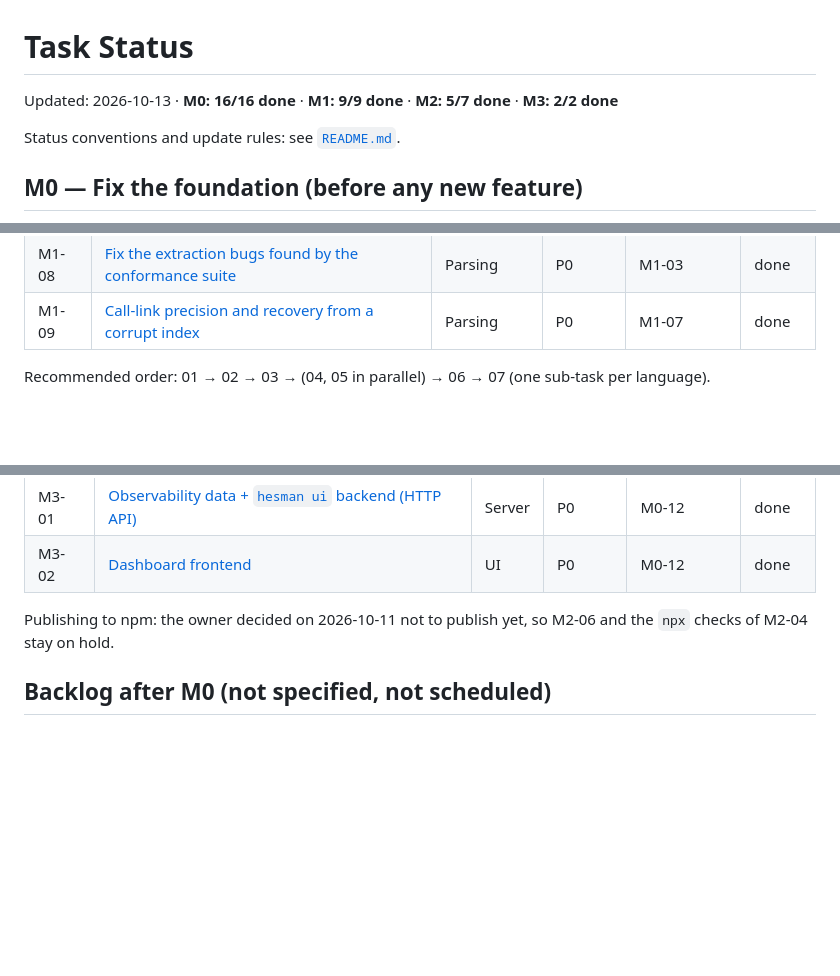
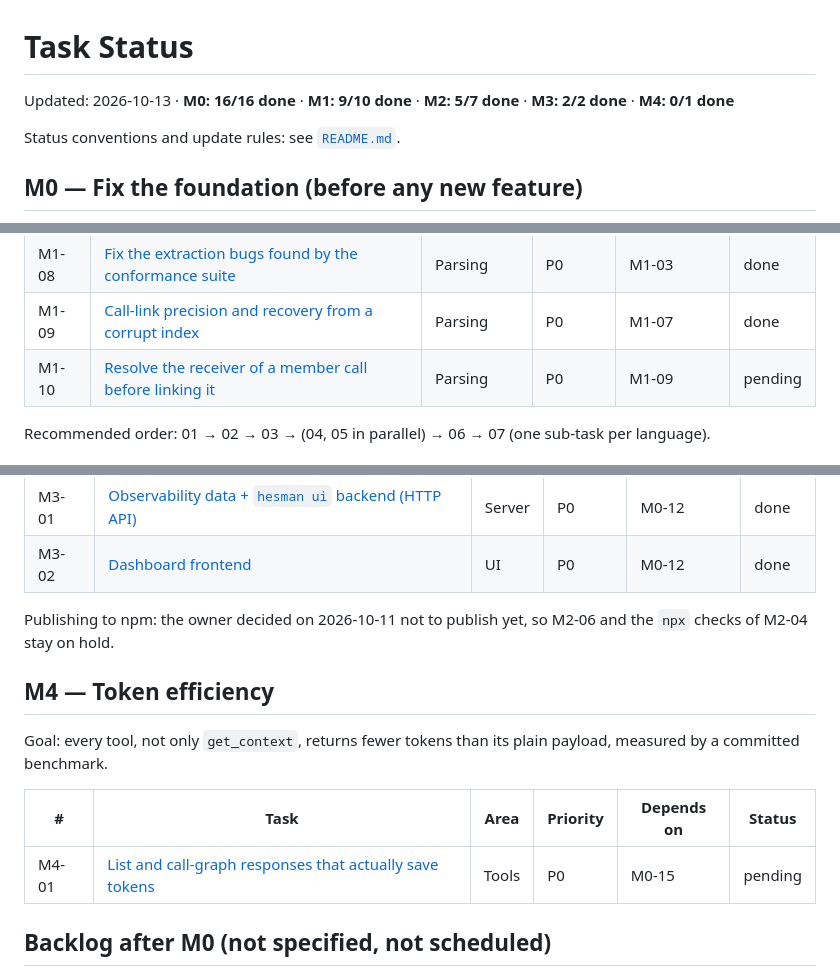
Before and after one commit to ocsen-hoc-code/hesman-mcp, a Markdown page: tasks/STATUS.md, 3 parts joined by grey strips. Drawn GitHub-style; blank space fills up the shorter version.

Commit message:
docs(tasks): add M1-10 (receiver types) and M4-01 (responses that save tokens)
Co-Authored-By: Claude Opus 5.5 (1M context) <noreply@anthropic.com>

```diff
--- a/tasks/STATUS.md
+++ b/tasks/STATUS.md
@@ -1,6 +1,6 @@
 # Task Status
 
-Updated: 2026-10-13 · **M0: 16/16 done** · **M1: 9/9 done** · **M2: 5/7 done** · **M3: 2/2 done**
+Updated: 2026-10-13 · **M0: 16/16 done** · **M1: 9/10 done** · **M2: 5/7 done** · **M3: 2/2 done** · **M4: 0/1 done**
 
 Status conventions and update rules: see [`README.md`](README.md).
 
@@ -46,6 +46,7 @@ Goal: every text source file is indexed at some level, with depth shown honestly
 | M1-07 | [Expand the deep tier to the most-used languages](M1-07-deep-tier-expansion.md) | Parsing | P2 | M1-02, M1-03 | done |
 | M1-08 | [Fix the extraction bugs found by the conformance suite](M1-08-extraction-bug-fixes.md) | Parsing | P0 | M1-03 | done |
 | M1-09 | [Call-link precision and recovery from a corrupt index](M1-09-call-link-precision.md) | Parsing | P0 | M1-07 | done |
+| M1-10 | [Resolve the receiver of a member call before linking it](M1-10-receiver-type-resolution.md) | Parsing | P0 | M1-09 | pending |
 
 Recommended order: 01 → 02 → 03 → (04, 05 in parallel) → 06 → 07 (one sub-task per language).
 
@@ -77,6 +78,14 @@ Goal: `hesman ui` opens a local web page (127.0.0.1 + token) to watch logs and m
 | M3-02 | [Dashboard frontend](M3-02-dashboard-frontend.md) | UI | P0 | M0-12 | done |
 
 Publishing to npm: the owner decided on 2026-10-11 not to publish yet, so M2-06 and the `npx` checks of M2-04 stay on hold.
+
+## M4 — Token efficiency
+
+Goal: every tool, not only `get_context`, returns fewer tokens than its plain payload, measured by a committed benchmark.
+
+| # | Task | Area | Priority | Depends on | Status |
+|---|---|---|---|---|---|
+| M4-01 | [List and call-graph responses that actually save tokens](M4-01-summaries-that-save-tokens.md) | Tools | P0 | M0-15 | pending |
 
 ## Backlog after M0 (not specified, not scheduled)
 
```
Also changed, not shown: tasks/M1-10-receiver-type-resolution.md (added, +47 -0 lines), tasks/M4-01-summaries-that-save-tokens.md (added, +50 -0 lines).
